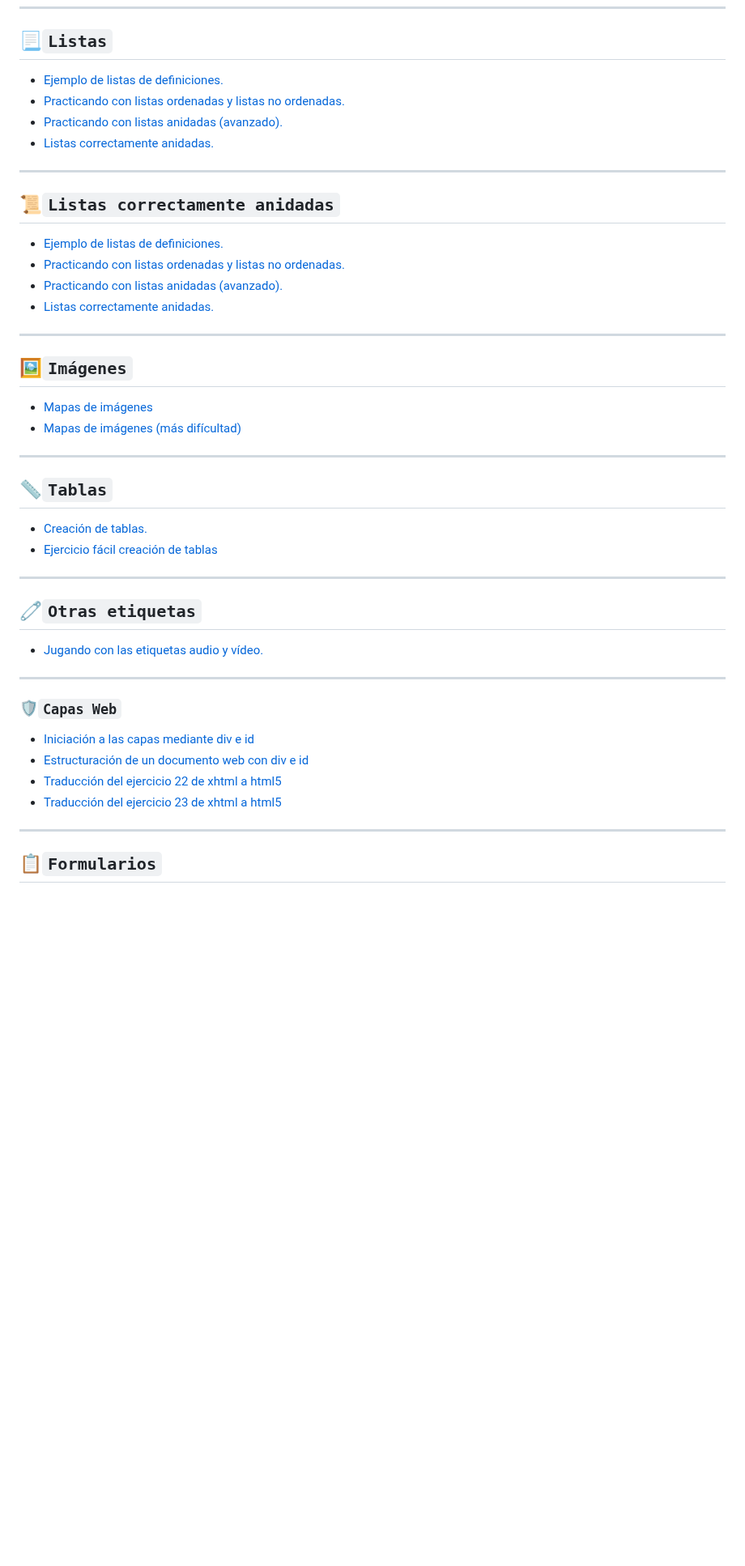
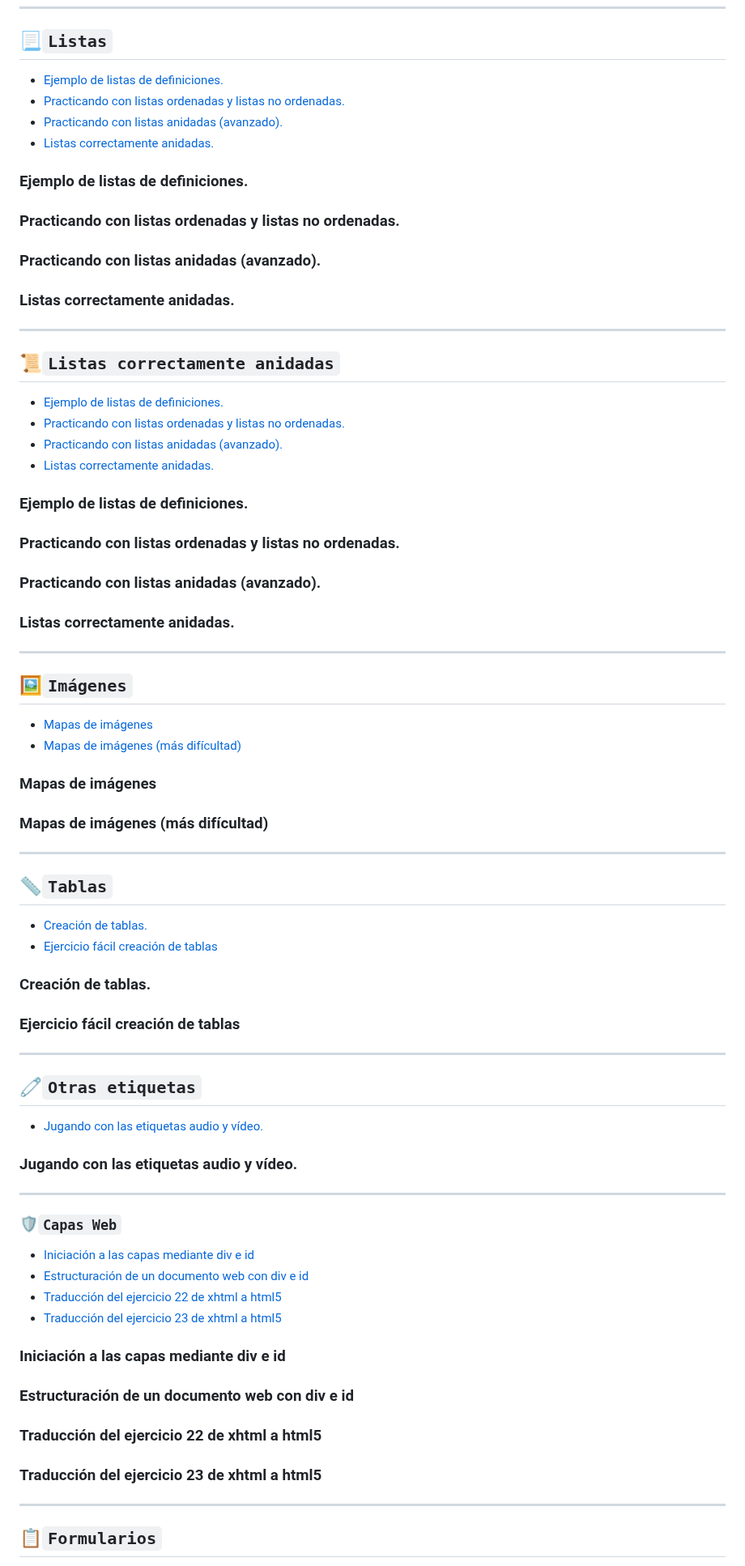
Before and after one commit to El-vertedero-de-Fabo/Working, a Markdown page: Html/Documentos/Ejercicios2.md, the part around one of its changes. Shown at 81% size. Drawn GitHub-style; blank space fills up the shorter version.

```diff
--- a/Html/Documentos/Ejercicios2.md
+++ b/Html/Documentos/Ejercicios2.md
@@ -53,4 +53,8 @@
 
+### Ejemplo de listas de definiciones.
+### Practicando con listas ordenadas y listas no ordenadas.
+### Practicando con listas anidadas (avanzado).
+### Listas correctamente anidadas.
 ---
 
 ## 📜`Listas correctamente anidadas`
@@ -62,4 +66,8 @@
 
+### Ejemplo de listas de definiciones.
+### Practicando con listas ordenadas y listas no ordenadas.
+### Practicando con listas anidadas (avanzado).
+### Listas correctamente anidadas.
 ---
 
 ## 🖼`Imágenes`
@@ -69,15 +77,22 @@
 
+### Mapas de imágenes
+### Mapas de imágenes (más difícultad)
 ---
 
 ## 📏`Tablas`
 
-- [Creación de tablas.]()
-- [Ejercicio fácil creación de tablas]()
+- [Creación de tablas.](#creación-de-tablas)
+- [Ejercicio fácil creación de tablas](#ejercicio-fácil-creación-de-tablas)
+
+### Creación de tablas.
+### Ejercicio fácil creación de tablas
 
 ---
 
 ## 🧷`Otras etiquetas`
-- [Jugando con las etiquetas audio y vídeo.]()
+- [Jugando con las etiquetas audio y vídeo.](#jugando-con-las-etiquetas-audio-y-vídeo)
+
+### Jugando con las etiquetas audio y vídeo.
 
 ---
 
@@ -89,4 +104,8 @@
 
+### Iniciación a las capas mediante div e id
+### Estructuración de un documento web con div e id
+### Traducción del ejercicio 22 de xhtml a html5
+### Traducción del ejercicio 23 de xhtml a html5
 ---
 
 ## 📋`Formularios`
```
Also changed, not shown: other parts of Html/Documentos/Ejercicios2.md (+27 -19 lines).
